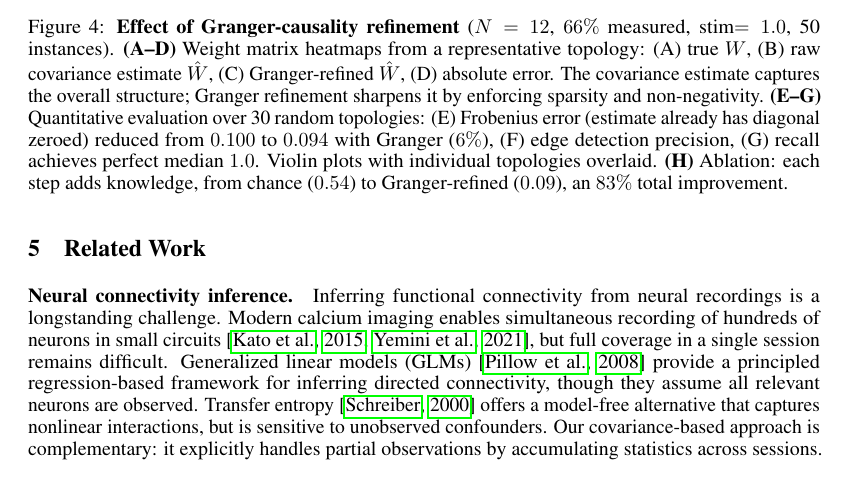
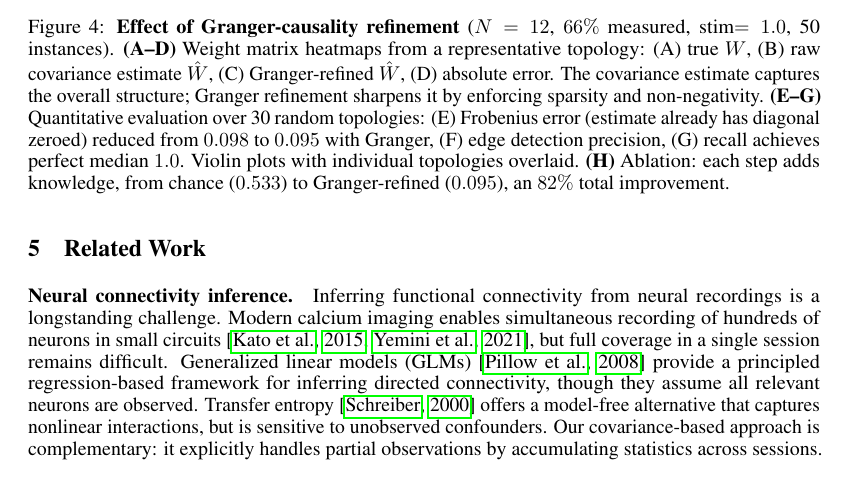
Before and after one commit to qsimeon/sparse_matrix_recovery, a LaTeX paper (paper/main.tex): part of page 8 of 15, cut so that both start at the same text. Compiled offline with pdfLaTeX.

Commit message:
Fix broken \ref{sec:granger} → \ref{sec:experiments}, update Fig 4 caption numbers to match fresh E4 data (0.098→0.095)

```diff
--- a/paper/main.tex
+++ b/paper/main.tex
@@ -306,7 +306,7 @@ The constraint that $W_{ij} = 0$ where $\Sigma_{x_t}(i,j) > \Sigma_{x_{t+1},x_t}
 \begin{figure}[h]
 \centering
 \includegraphics[width=\linewidth]{figures/fig4_granger_refinement.pdf}
-\caption{\textbf{Effect of Granger-causality refinement} ($N=12$, $66\%$ measured, stim$=1.0$, 50 instances). \textbf{(A--D)} Weight matrix heatmaps from a representative topology: (A)~true $W$, (B)~raw covariance estimate $\hat{W}$, (C)~Granger-refined $\hat{W}$, (D)~absolute error. The covariance estimate captures the overall structure; Granger refinement sharpens it by enforcing sparsity and non-negativity. \textbf{(E--G)} Quantitative evaluation over 30 random topologies: (E)~Frobenius error (estimate already has diagonal zeroed) reduced from $0.100$ to $0.094$ with Granger ($6\%$), (F)~edge detection precision, (G)~recall achieves perfect median $1.0$. Violin plots with individual topologies overlaid. \textbf{(H)} Ablation: each step adds knowledge, from chance ($0.54$) to Granger-refined ($0.09$), an $83\%$ total improvement.}
+\caption{\textbf{Effect of Granger-causality refinement} ($N=12$, $66\%$ measured, stim$=1.0$, 50 instances). \textbf{(A--D)} Weight matrix heatmaps from a representative topology: (A)~true $W$, (B)~raw covariance estimate $\hat{W}$, (C)~Granger-refined $\hat{W}$, (D)~absolute error. The covariance estimate captures the overall structure; Granger refinement sharpens it by enforcing sparsity and non-negativity. \textbf{(E--G)} Quantitative evaluation over 30 random topologies: (E)~Frobenius error (estimate already has diagonal zeroed) reduced from $0.098$ to $0.095$ with Granger, (F)~edge detection precision, (G)~recall achieves perfect median $1.0$. Violin plots with individual topologies overlaid. \textbf{(H)} Ablation: each step adds knowledge, from chance ($0.533$) to Granger-refined ($0.095$), an $82\%$ total improvement.}
 \label{fig:granger}
 \end{figure}
 
```
Also changed, not shown: paper/main.tex (2 more changed lines).
